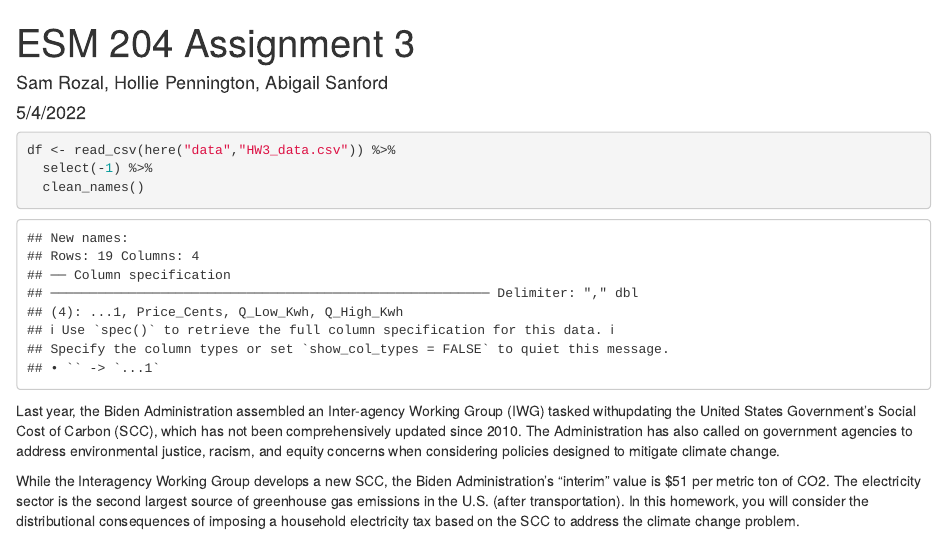
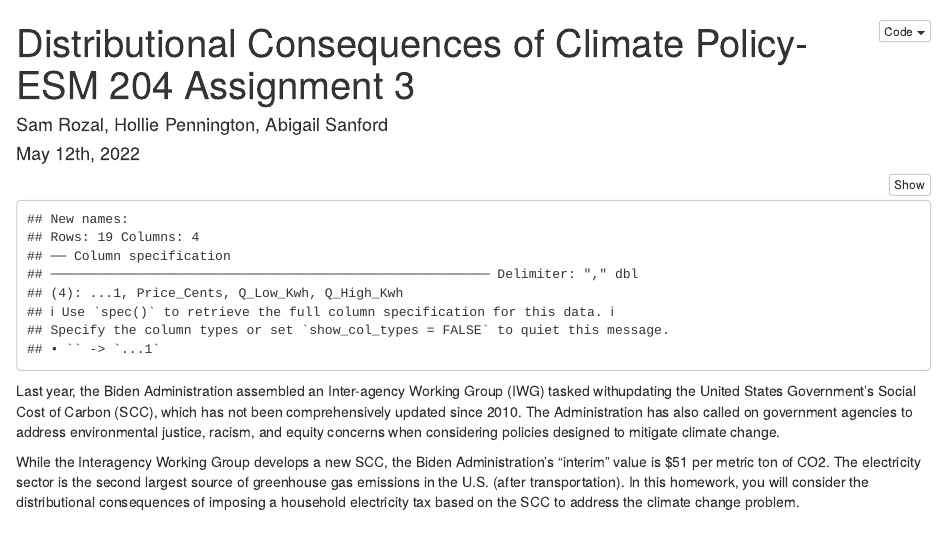
Before and after one commit to samrozal/ESM_204_Assignment-3, an R Markdown document (esm_204_assignment_3.Rmd): the page in a window 1100 px wide, from its top. Rendered offline with R 4.5, knitr and Pandoc, with nearby package versions; column names are cleaned by a stand-in for the janitor package.

Commit message:
Adjusted title area, Folded html code

````diff
--- a/esm_204_assignment_3.Rmd
+++ b/esm_204_assignment_3.Rmd
@@ -1,8 +1,10 @@
 ---
-title: "ESM 204 Assignment 3"
+title: "Distributional Consequences of Climate Policy- ESM 204 Assignment 3"
 author: "Sam Rozal, Hollie Pennington, Abigail Sanford"
-date: "5/4/2022"
-output: html_document
+date: "May 12th, 2022"
+output:
+  html_document:
+    code_folding: hide
 ---
 
 ```{r setup, include=FALSE}
````
